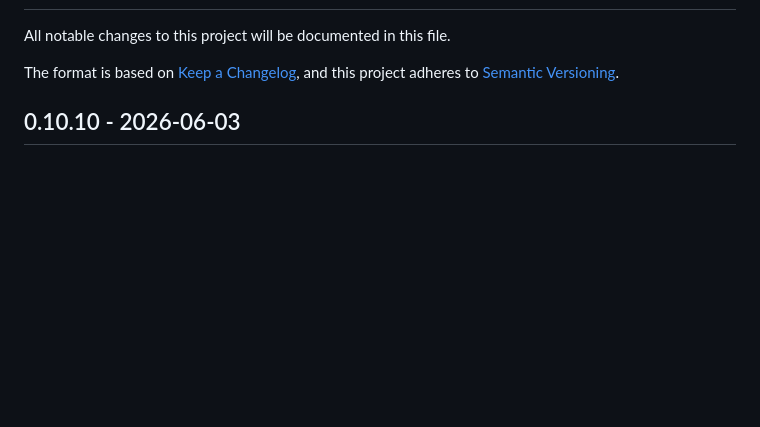
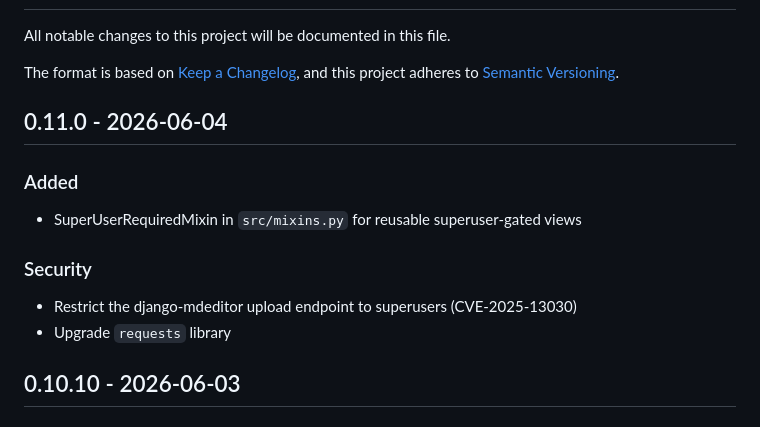
Before and after one commit to opethef10/django_template, a Markdown page: TEMPLATE_CHANGELOG.md, the part around the change. Drawn GitHub-style; blank space fills up the shorter version.

Commit message:
Bump version to 0.11.0

```diff
--- a/TEMPLATE_CHANGELOG.md
+++ b/TEMPLATE_CHANGELOG.md
@@ -14,6 +14,15 @@ and this project adheres to [Semantic Versioning](https://semver.org/spec/v2.0.0
 ### Fixed
 ### Security
 -->
+
+## 0.11.0 - 2026-06-04
+
+### Added
+- SuperUserRequiredMixin in `src/mixins.py` for reusable superuser-gated views
+
+### Security
+- Restrict the django-mdeditor upload endpoint to superusers (CVE-2025-13030)
+- Upgrade `requests` library
 
 ## 0.10.10 - 2026-06-03
 
```
